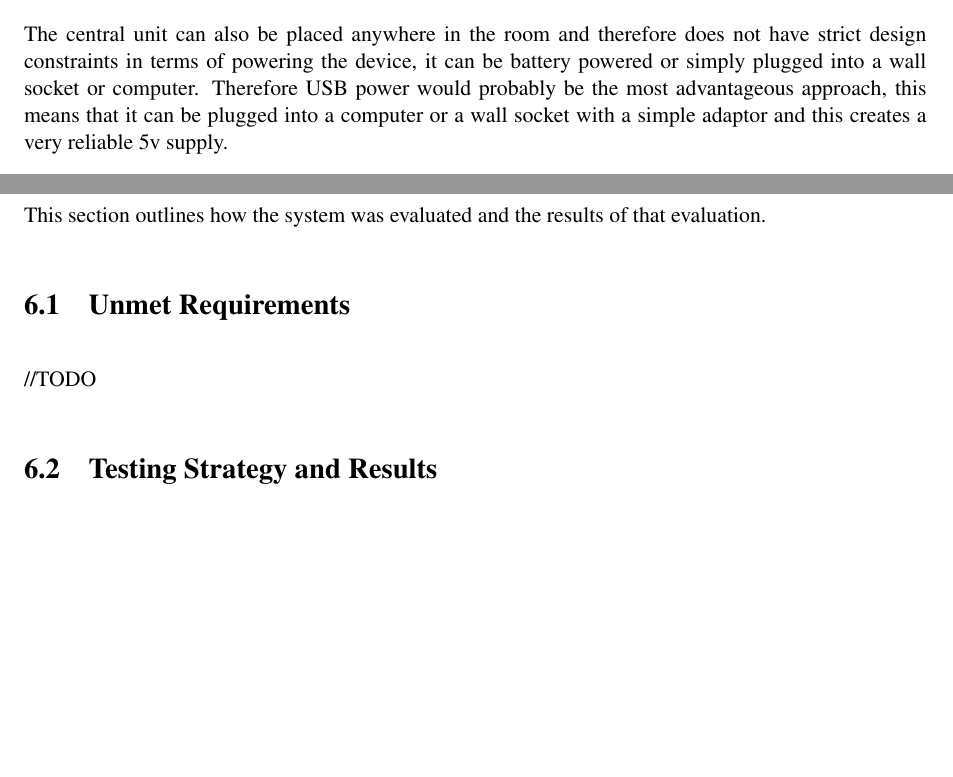
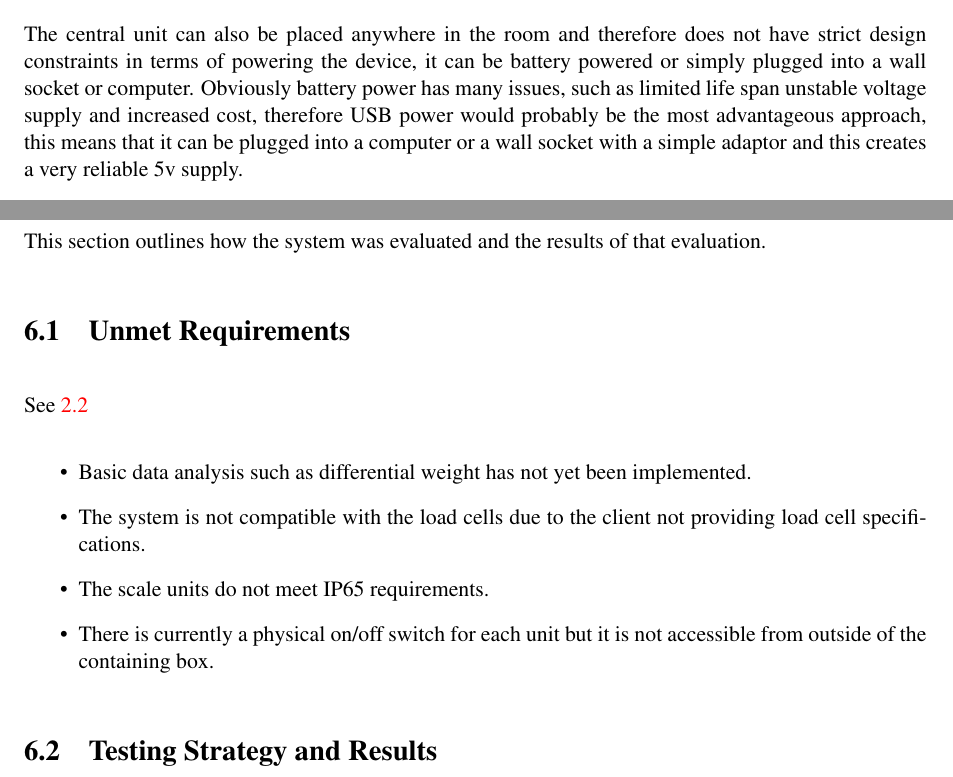
Before and after one commit to kristianhentschel/ESE3H-Team-Project-Group-N, a LaTeX document (tp3/Documentation/TeamN.tex, which reads tp3/Documentation/design/hardware.tex, tp3/Documentation/evaluation/evaluation.tex): two parts of pages 11 and 30 of 39, joined at a grey line, cut so that both start at the same text, the shorter picture padded with empty space. Compiled offline with pdfLaTeX.

Commit message:
added some stuff

```diff
--- a/tp3/Documentation/design/hardware.tex
+++ b/tp3/Documentation/design/hardware.tex
@@ -4,6 +4,6 @@ When designing the central unit of course the main considerations are the system
 
 This approach of using the central unit to host the information via TCP/IP means that any device capable of connecting to the network and displaying a webpage, will easily be able to manipulat the system and retreive information. Using a webpage also makes creating the user interface a fairly simple process, that the users will also be familiar with and will require little instruction.
 
-The central unit can also be placed anywhere in the room and therefore does not have strict design constraints  in terms of powering the device, it can be battery powered or simply plugged into a wall socket or computer. Therefore USB power would probably be the most advantageous approach, this means that it can be plugged into a computer or a wall socket with a simple adaptor and this creates a very reliable 5v supply.
+The central unit can also be placed anywhere in the room and therefore does not have strict design constraints  in terms of powering the device, it can be battery powered or simply plugged into a wall socket or computer. Obviously battery power has many issues, such as limited life span unstable voltage supply and increased cost, therefore USB power would probably be the most advantageous approach, this means that it can be plugged into a computer or a wall socket with a simple adaptor and this creates a very reliable 5v supply.
 
 \subsection{Scale Units}
--- a/tp3/Documentation/evaluation/evaluation.tex
+++ b/tp3/Documentation/evaluation/evaluation.tex
@@ -1,8 +1,14 @@
 This section outlines how the system was evaluated and the results of that evaluation.
 
 \section{Unmet Requirements}
-//TODO
+See \ref{sec:system}
+\begin{itemize}
 
+\item Basic data analysis such as differential weight has not yet been implemented.
+\item The system is not compatible with the load cells due to the client not providing load cell specifications.
+\item The scale units do not meet IP65 requirements.
+\item There is currently a physical on/off switch for each unit but it is not accessible from outside of the containing box.
+\end{itemize}
 \section{Testing Strategy and Results}
 
 \subsection{Analogue System}
```
Also changed, not shown: tp3/Documentation/requirements/system.tex (+1 -1 lines).
